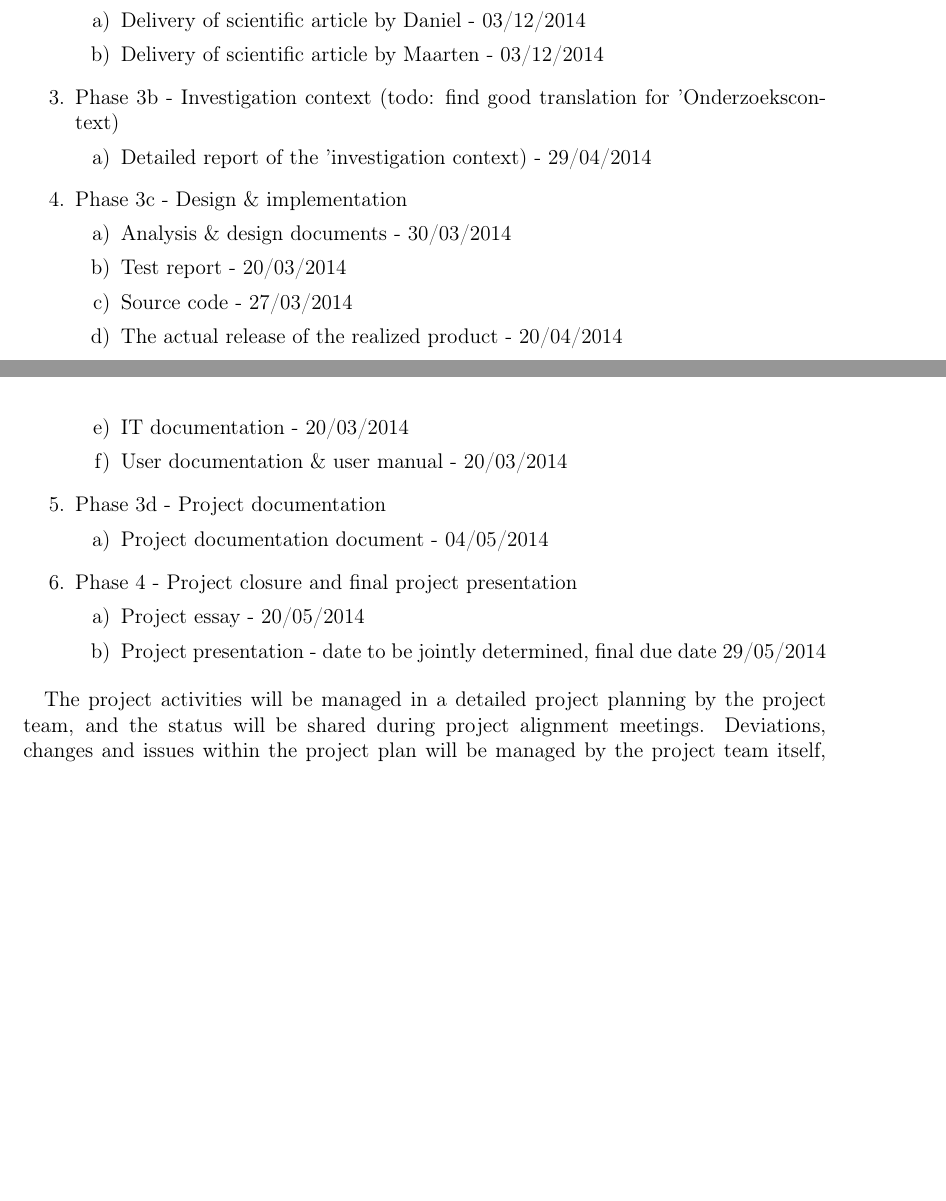
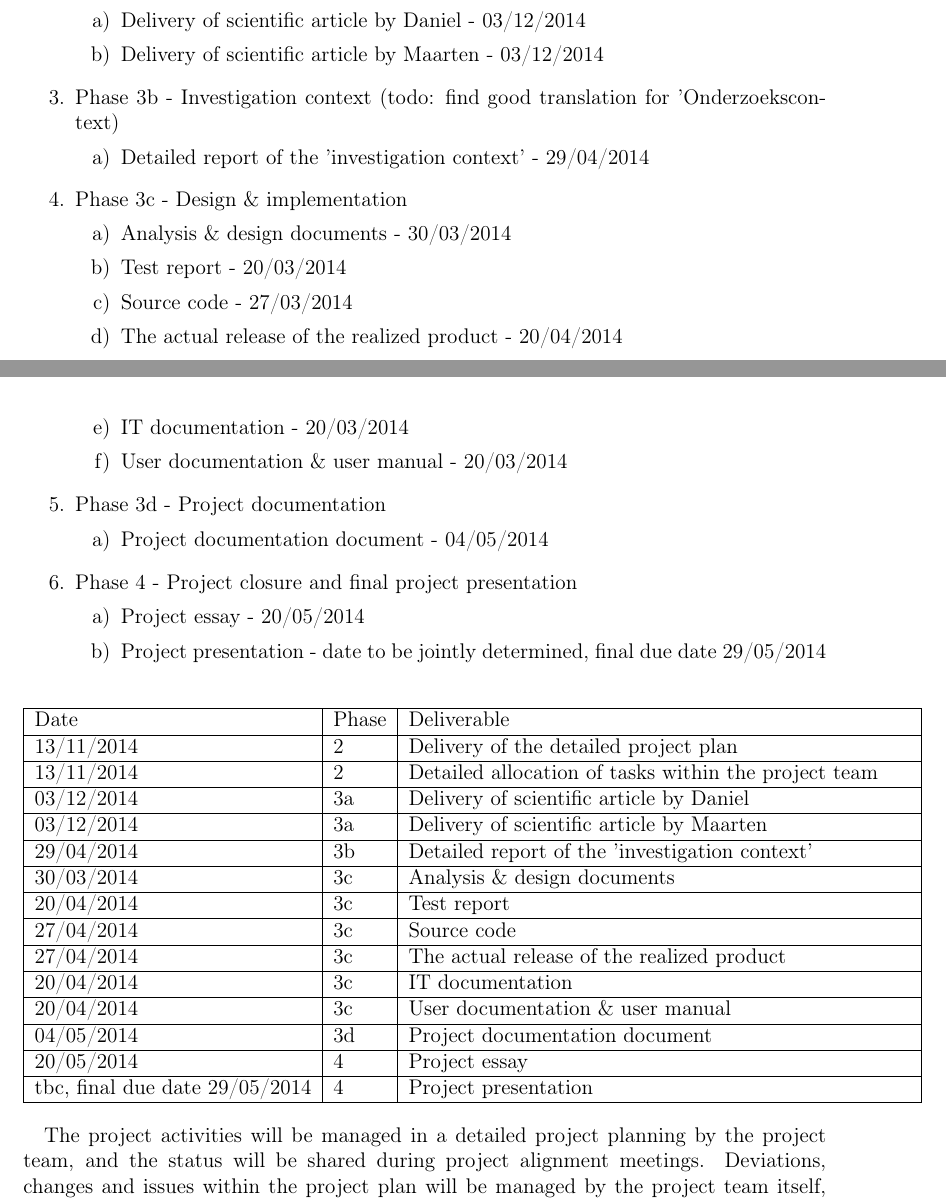
Before and after one commit to DanielSchiavini/ampersand-abi, a LaTeX document (Planning/Planning.tex, which reads Planning/Sections/Project-approach.tex): two parts of pages 11 and 12 of 27, joined at a grey line, cut so that both start at the same text, the shorter picture padded with empty space. Compiled offline with pdfLaTeX.

Commit message:
addition of milestone table

```diff
--- a/Planning/Sections/Project-approach.tex
+++ b/Planning/Sections/Project-approach.tex
@@ -71,7 +72,7 @@ A commitment is given by the project team to adhere to the following milestone p
 	\end {enumerate}
  	\item Phase 3b - Investigation context (todo: find good translation for 'Onderzoekscontext)
  	\begin{enumerate}
-		\item Detailed report of the 'investigation context)  		- 	29/04/2014
+		\item Detailed report of the 'investigation context'  		- 	29/04/2014
 	\end {enumerate}
  	\item Phase 3c - Design \& implementation
  	\begin{enumerate}
@@ -93,6 +94,42 @@ A commitment is given by the project team to adhere to the following milestone p
 	\end {enumerate}
 \end {enumerate}
 
+\begin{center}
+    \begin{tabular}{ | l | l |  p{10cm} |}
+    \hline
+    	Date & Phase & Deliverable \\
+    \hline
+    	13/11/2014 & 2 & Delivery of the detailed project plan \\
+    \hline
+    	13/11/2014 & 2 & Detailed allocation of tasks within the project team \\
+    \hline
+    	03/12/2014 & 3a & Delivery of scientific article by Daniel\\
+    \hline
+    	03/12/2014 & 3a & Delivery of scientific article by Maarten \\
+    \hline
+    	29/04/2014 & 3b & Detailed report of the 'investigation context'  \\
+    \hline
+  	 30/03/2014 & 3c & Analysis \& design documents \\
+    \hline
+   	20/04/2014 & 3c & Test report \\
+    \hline
+  	27/04/2014 & 3c & Source code \\
+    \hline
+  	27/04/2014 & 3c & The actual release of the realized product \\
+    \hline
+  	20/04/2014 & 3c &  IT documentation   \\
+    \hline
+  	20/04/2014 & 3c & User documentation \& user manual  \\
+    \hline
+  	04/05/2014 & 3d & Project documentation document \\
+    \hline
+  	20/05/2014 & 4 & Project essay \\
+    \hline
+ 	tbc, final due date 29/05/2014 & 4 & Project presentation	 \\
+    \hline
+    \end{tabular}
+\end{center}
+
 The project activities will be managed in a detailed project planning by the project team, and the status will be shared during project alignment meetings.
 Deviations, changes and issues within the project plan will be managed by the project team itself, in full openness towards the project stakeholders.
 As long as the changes to the detailed project plan aren't  compromising the milestone plan, the project is considered to be 'in control'.
```
Also changed, not shown: Planning/Sections/Project-approach.tex (3 more changed lines).
